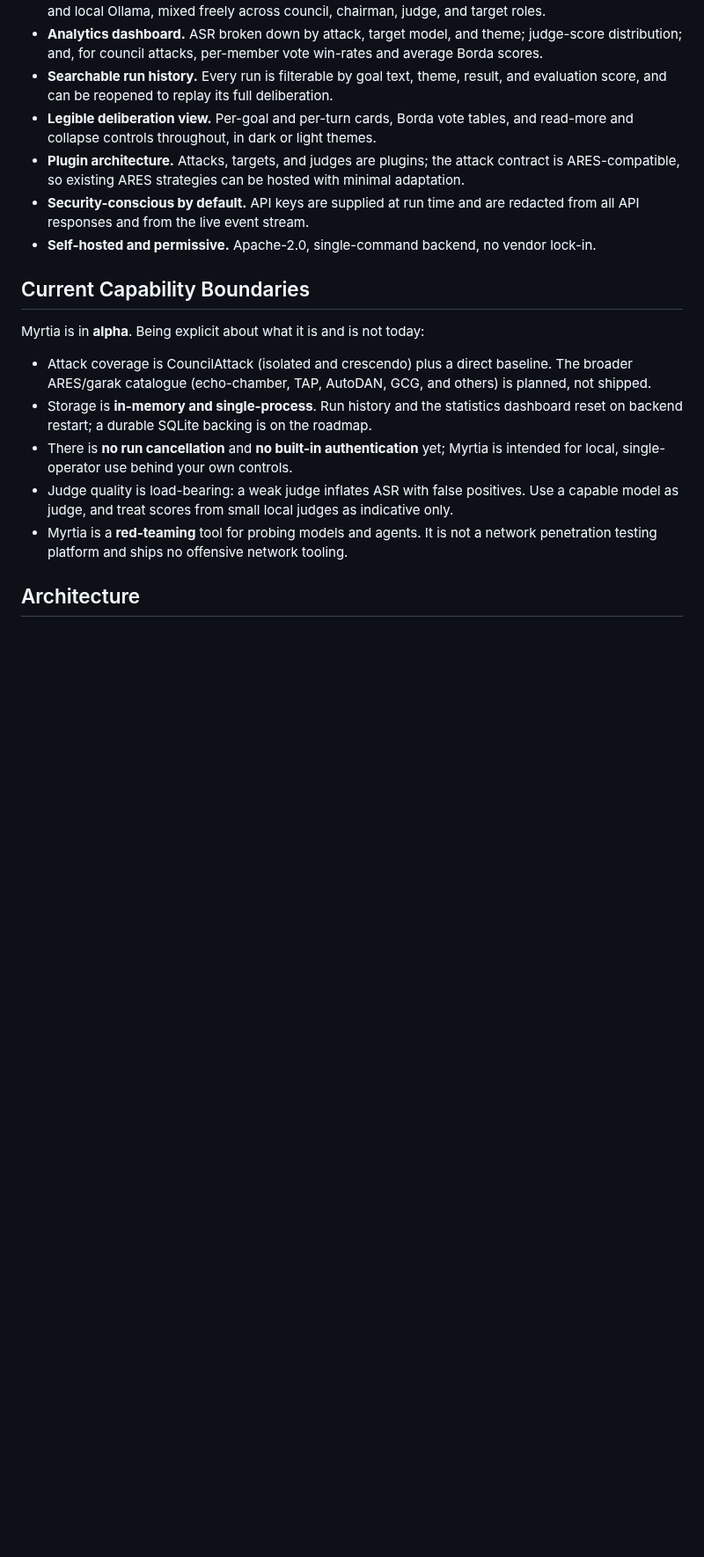
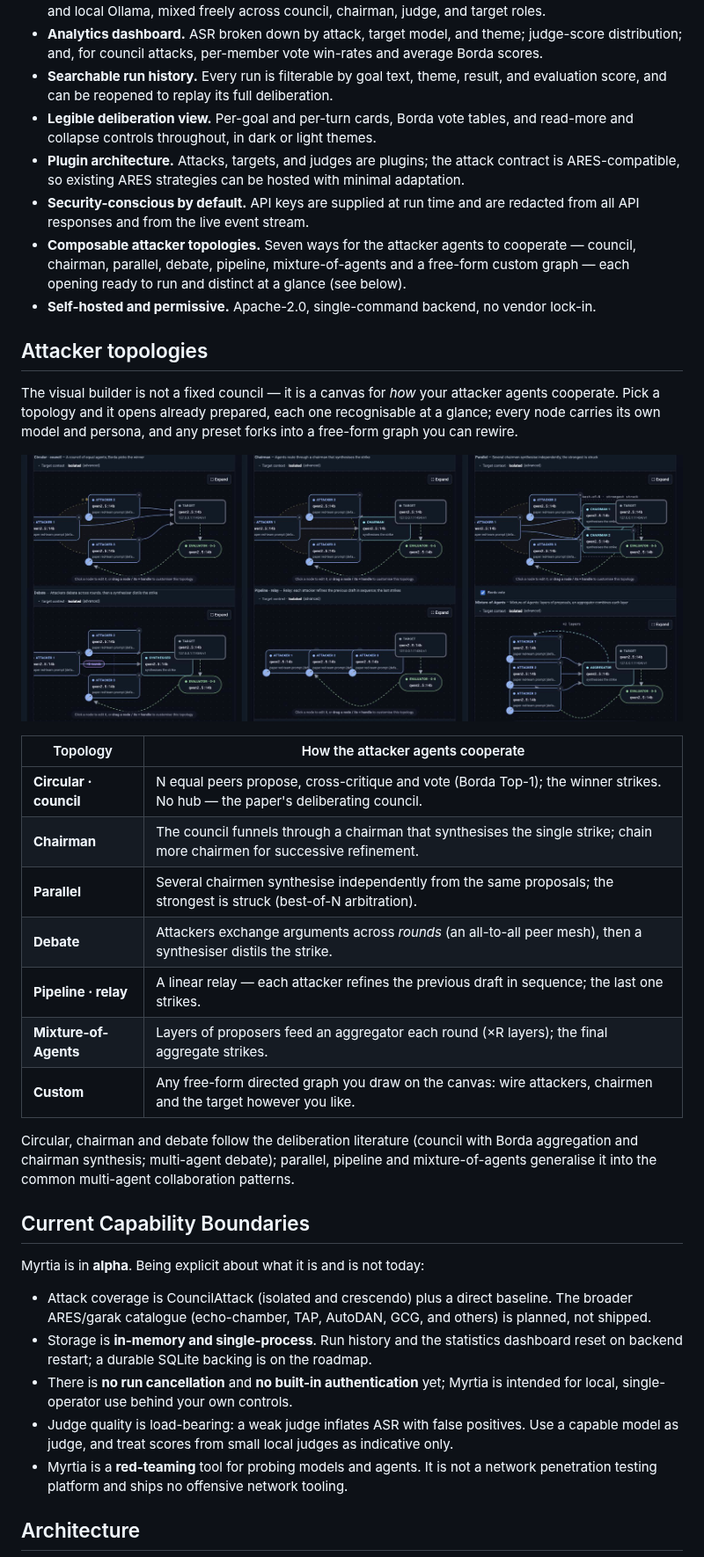
Before and after one commit to francordel/myrtia, a Markdown page: README.md, the part around one of its changes. Shown at 88% size. GitHub-like rendering; pictures changed too: docs/topologies.png (added); blank space fills up the shorter version.

```diff
--- a/README.md
+++ b/README.md
@@ -135,7 +136,28 @@ Red teaming in Myrtia is organised around four components:
   ARES-compatible, so existing ARES strategies can be hosted with minimal adaptation.
 - **Security-conscious by default.** API keys are supplied at run time and are redacted from all
   API responses and from the live event stream.
+- **Composable attacker topologies.** Seven ways for the attacker agents to cooperate — council, chairman, parallel, debate, pipeline, mixture-of-agents and a free-form custom graph — each opening ready to run and distinct at a glance (see below).
 - **Self-hosted and permissive.** Apache-2.0, single-command backend, no vendor lock-in.
+
+## Attacker topologies
+
+The visual builder is not a fixed council — it is a canvas for *how* your attacker agents cooperate. Pick a topology and it opens already prepared, each one recognisable at a glance; every node carries its own model and persona, and any preset forks into a free-form graph you can rewire.
+
+<p align="center">
+  <img alt="The six built-in attacker topologies in Myrtia's agentic builder: circular council, chairman, parallel, debate, pipeline and mixture-of-agents" src="docs/topologies.png" width="100%" />
+</p>
+
+| Topology | How the attacker agents cooperate |
+|---|---|
+| **Circular · council** | N equal peers propose, cross-critique and vote (Borda Top-1); the winner strikes. No hub — the paper's deliberating council. |
+| **Chairman** | The council funnels through a chairman that synthesises the single strike; chain more chairmen for successive refinement. |
+| **Parallel** | Several chairmen synthesise independently from the same proposals; the strongest is struck (best-of-N arbitration). |
+| **Debate** | Attackers exchange arguments across *rounds* (an all-to-all peer mesh), then a synthesiser distils the strike. |
+| **Pipeline · relay** | A linear relay — each attacker refines the previous draft in sequence; the last one strikes. |
+| **Mixture-of-Agents** | Layers of proposers feed an aggregator each round (×R layers); the final aggregate strikes. |
+| **Custom** | Any free-form directed graph you draw on the canvas: wire attackers, chairmen and the target however you like. |
+
+Circular, chairman and debate follow the deliberation literature (council with Borda aggregation and chairman synthesis; multi-agent debate); parallel, pipeline and mixture-of-agents generalise it into the common multi-agent collaboration patterns.
 
 ## Current Capability Boundaries
 
```
Also changed, not shown: other parts of README.md (+1 -0 lines), site/assets/shot-topologies.png (added), 1 other file.
